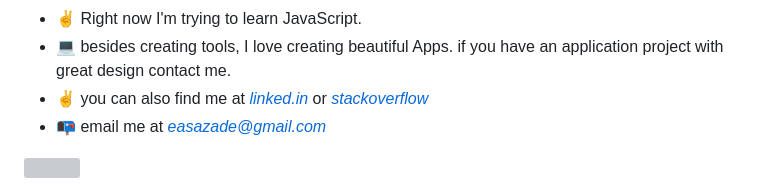
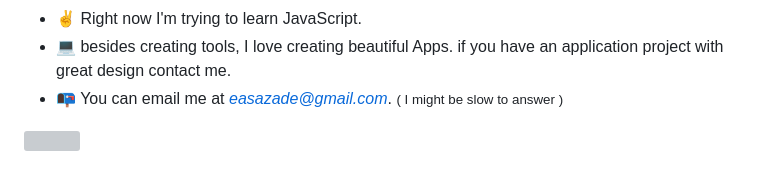
Before and after one commit to easazade/easazade, a Markdown page: README.md, the part around the change printed below. Drawn GitHub-style; grey boxes are pictures that could not be loaded.

```diff
--- a/README.md
+++ b/README.md
@@ -76,7 +76,6 @@
 - 😎 I've worked with Java, Kotlin, Dart and Played with PHP, Python, JavaScript.
 - ✌ Right now I'm trying to learn JavaScript.
 - 💻 besides creating tools, I love creating beautiful Apps. if you have an application project with great design contact me.
-- ✌  you can also find me at [*linked.in*](https://www.linkedin.com/in/easazade/) or [*stackoverflow*](https://stackoverflow.com/users/6748763/easazade)
-- 📭 email me at *easazade@gmail.com*
+- 📭 You can email me at *easazade@gmail.com*. <small>( I might be slow to answer )</small>
 <!-- - 📭 Contact me at : [*WhatsApp*](https://wa.me/989117158746) or email me at *easazade@gmail.com* -->
 <a href="https://github.com/easazade">
```
Also changed, not shown: other parts of README.md (+1 -1 lines).
